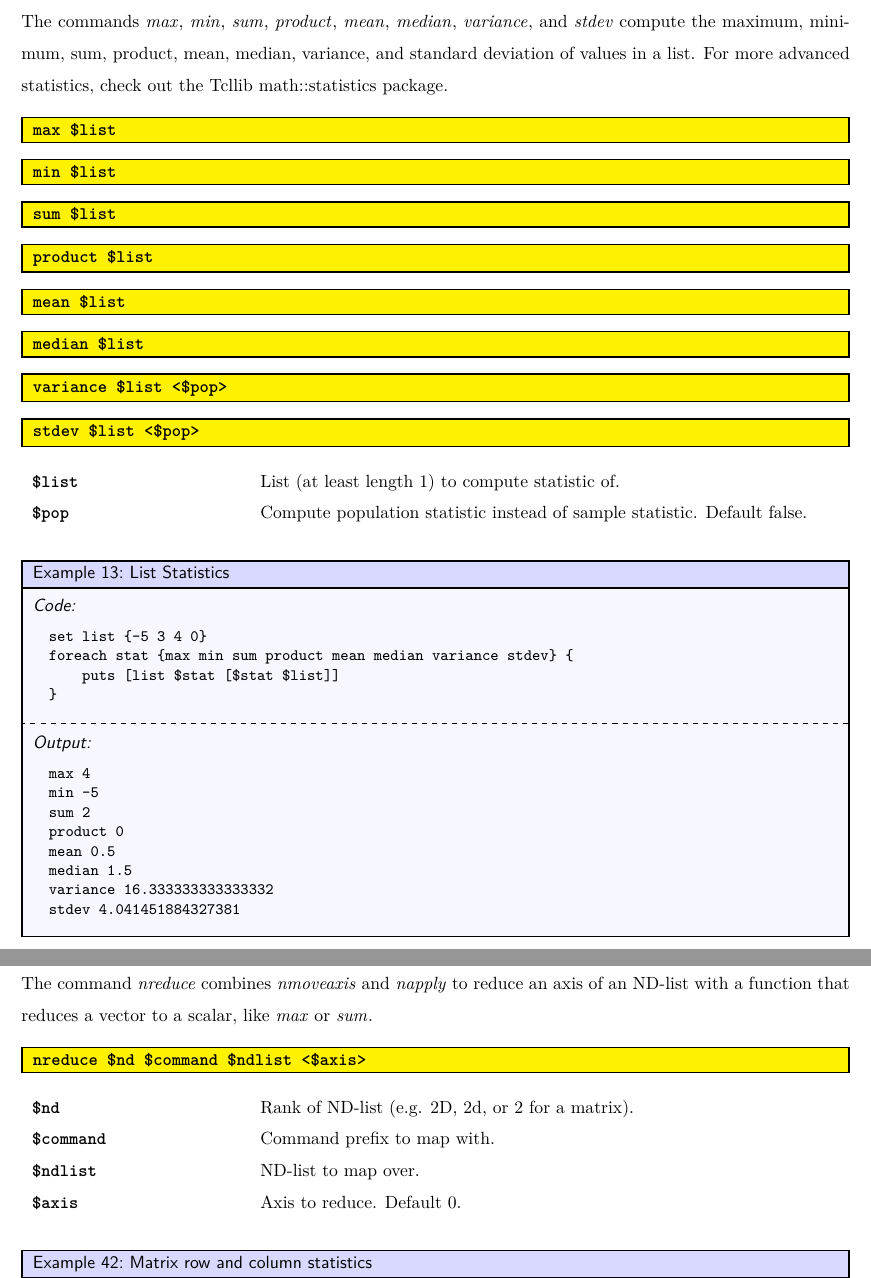
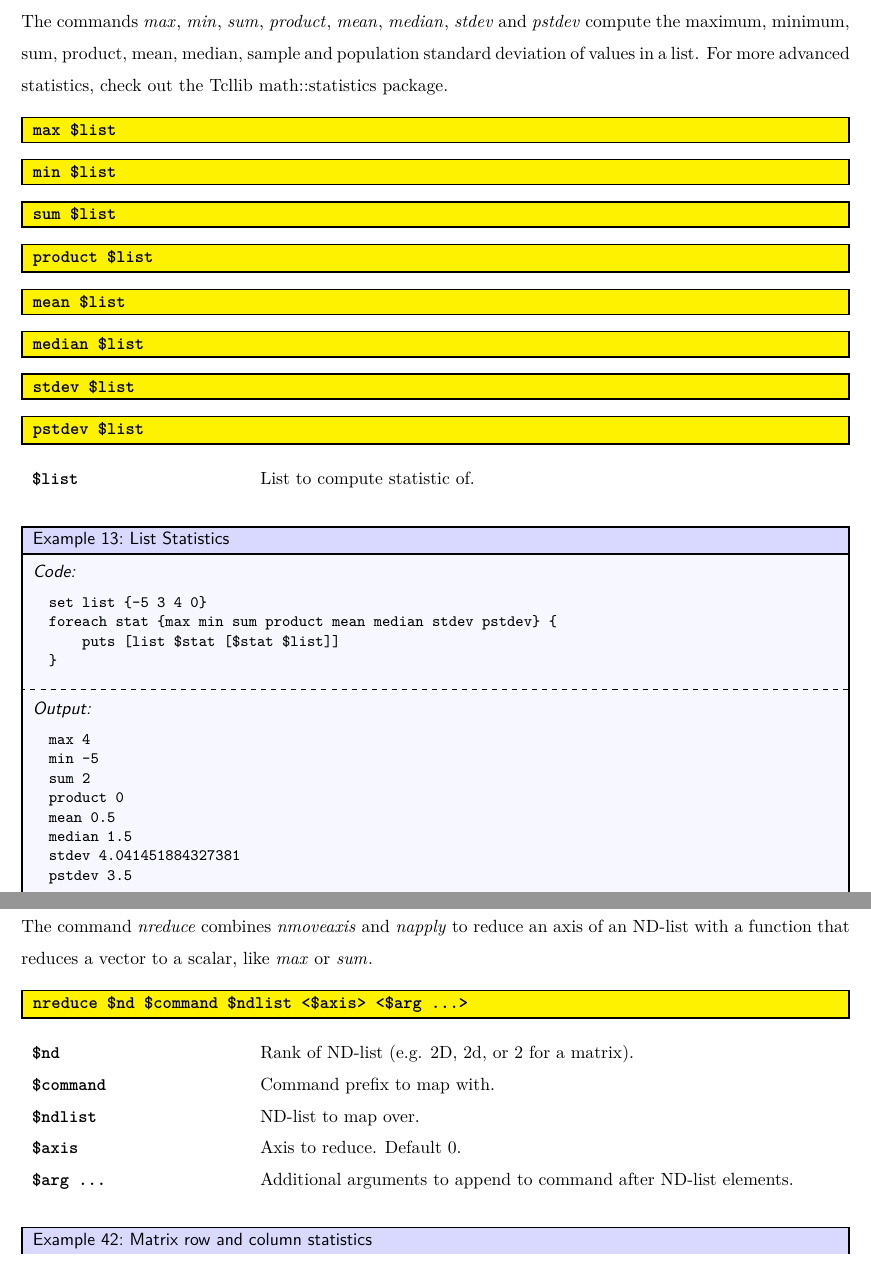
Before and after one commit to ambaker1/ndlist, a LaTeX paper (doc/ndlist.tex): two parts of pages 8 and 25 of 28, joined at a grey line, cut so that both start at the same text. Compiled offline with pdfLaTeX.

Commit message:
no more optional arg for pop stats.
Got rid of "variance", now just have stdev and pstdev. You can easily square the result to get variance and population variance. This makes ndlist stuff easier

```diff
--- a/doc/ndlist.tex
+++ b/doc/ndlist.tex
@@ -262,7 +262,7 @@ puts [lexpr xi $x yi $y zi $z {$xi + $yi + $zi}]
 
 \clearpage
 \subsection{List Statistics}
-The commands \cmdlink{max}, \cmdlink{min}, \cmdlink{sum}, \cmdlink{product}, \cmdlink{mean}, \cmdlink{median}, \cmdlink{variance}, and \cmdlink{stdev} compute the maximum, minimum, sum, product, mean, median, variance, and standard deviation of values in a list.
+The commands \cmdlink{max}, \cmdlink{min}, \cmdlink{sum}, \cmdlink{product}, \cmdlink{mean}, \cmdlink{median}, \cmdlink{stdev} and \cmdlink{pstdev} compute the maximum, minimum, sum, product, mean, median, sample and population standard deviation of values in a list.
 For more advanced statistics, check out the Tcllib math::statistics package.
 \begin{syntax}
 \command{max} \$list
@@ -283,19 +283,18 @@ For more advanced statistics, check out the Tcllib math::statistics package.
 \command{median} \$list
 \end{syntax}
 \begin{syntax}
-\command{variance} \$list <\$pop>
+\command{stdev} \$list
 \end{syntax}
 \begin{syntax}
-\command{stdev} \$list <\$pop>
+\command{pstdev} \$list
 \end{syntax}
 \begin{args}
-\$list & List (at least length 1) to compute statistic of. \\
-\$pop & Compute population statistic instead of sample statistic. Default false.
+\$list & List to compute statistic of. \\
 \end{args}
 \begin{example}{List Statistics}
 \begin{lstlisting}
 set list {-5 3 4 0}
-foreach stat {max min sum product mean median variance stdev} {
+foreach stat {max min sum product mean median stdev pstdev} {
     puts [list $stat [$stat $list]]
 }
 \end{lstlisting}
@@ -307,8 +306,8 @@ sum 2
 product 0
 mean 0.5
 median 1.5
-variance 16.333333333333332
 stdev 4.041451884327381
+pstdev 3.5
 \end{lstlisting}
 \end{example}
 \clearpage
@@ -977,13 +976,14 @@ puts [nop2 2D $A + $B]
 \subsection{Reducing an ND-list}
 The command \cmdlink{nreduce} combines \cmdlink{nmoveaxis} and \cmdlink{napply} to reduce an axis of an ND-list with a function that reduces a vector to a scalar, like \cmdlink{max} or \cmdlink{sum}.
 \begin{syntax}
-\command{nreduce} \$nd \$command \$ndlist <\$axis>
+\command{nreduce} \$nd \$command \$ndlist <\$axis> <\$arg ...>
 \end{syntax}
 \begin{args}
 \$nd & Rank of ND-list (e.g. 2D, 2d, or 2 for a matrix).  \\
 \$command & Command prefix to map with. \\
 \$ndlist & ND-list to map over. \\
-\$axis & Axis to reduce. Default 0.
+\$axis & Axis to reduce. Default 0. \\
+\$arg ... & Additional arguments to append to command after ND-list elements.
 \end{args}
 \begin{example}{Matrix row and column statistics}
 \begin{lstlisting}
```
Also changed, not shown: doc/ndlist.pdf, doc/ndlist.tex (2 more changed lines), 5 other files.
